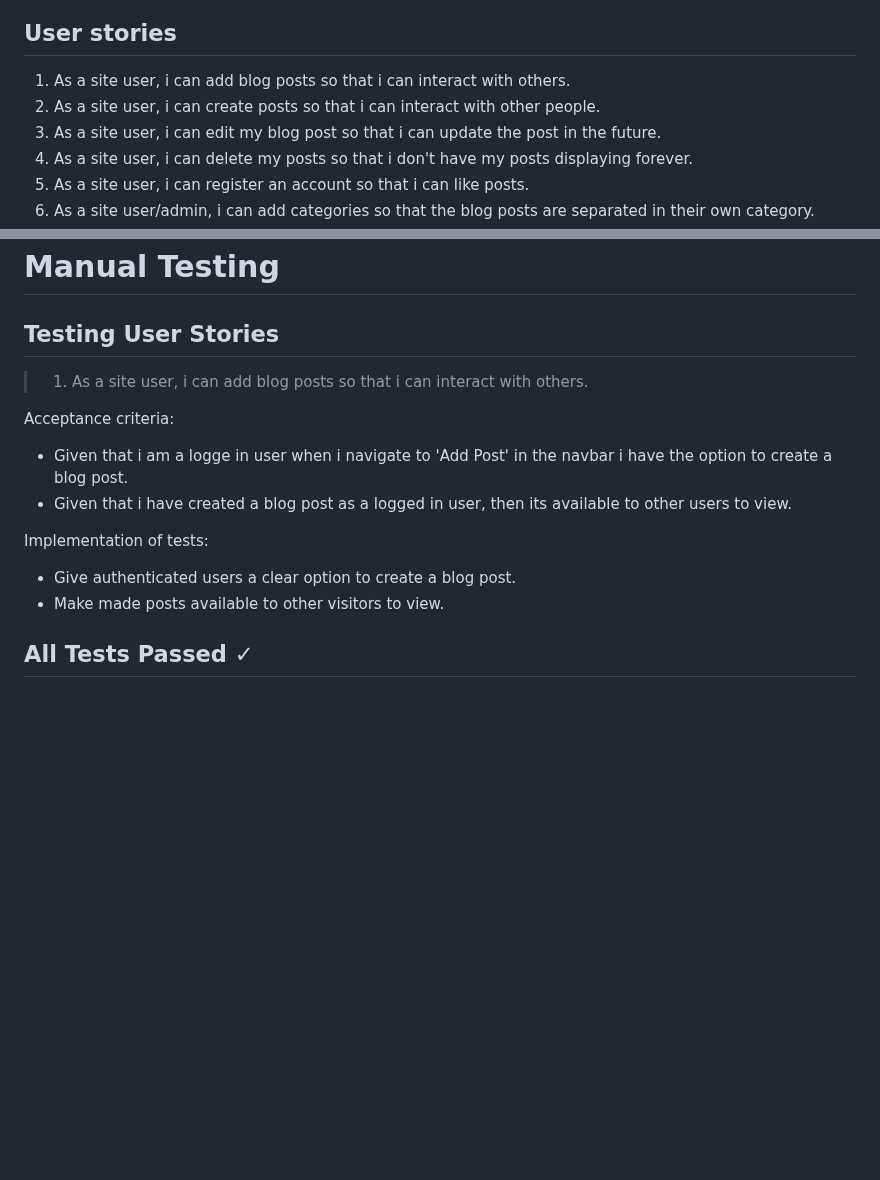
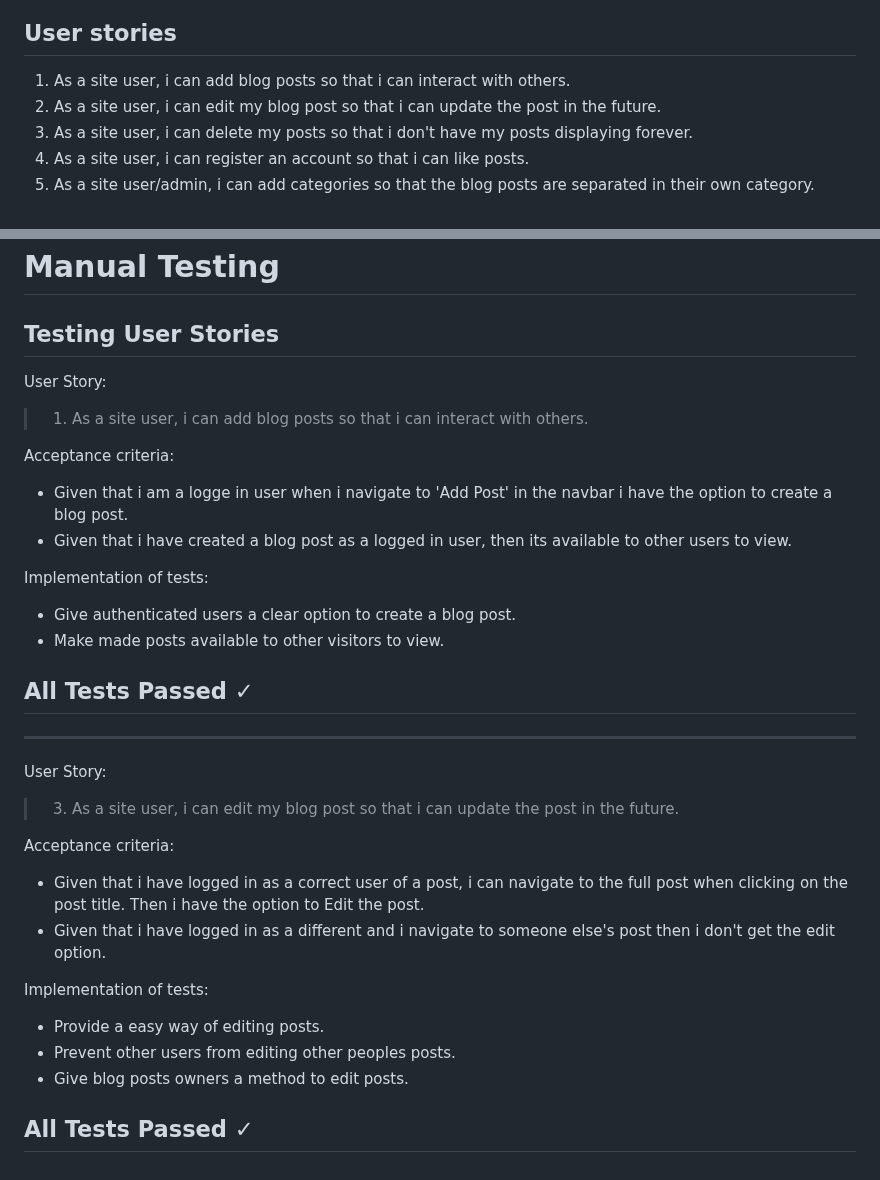
Before and after one commit to Code-Institute-Submissions/Dominikwigh-carblog-django, a Markdown page: README.md, 2 parts joined by grey strips. GitHub-like rendering; blank space fills up the shorter version.

Commit message:
Write third  user story test

```diff
--- a/README.md
+++ b/README.md
@@ -33,7 +33,6 @@ By using AGILE methodology in this project I was able to deliver a site which ha
 ## User stories
 
 1. As a site user, i can add blog posts so that i can interact with others.
-2. As a site user, i can create posts so that i can interact with other people.
 3. As a site user, i can edit my blog post so that i can update the post in the future.
 4. As a site user, i can delete my posts so that i don't have my posts displaying forever.
 5. As a site user, i can register an account so that i can like posts.
@@ -174,6 +173,7 @@ Well, you asked for it!
 
 ## Testing User Stories
 
+User Story:
 >1. As a site user, i can add blog posts so that i can interact with others.
 
 Acceptance criteria:
@@ -185,3 +185,17 @@ Implementation of tests:
 * Make made posts available to other visitors to view.
 
 ## All Tests Passed &check;
+----
+User Story:
+> 3. As a site user, i can edit my blog post so that i can update the post in the future.
+
+Acceptance criteria:
+* Given that i have logged in as a correct user of a post, i can navigate to the full post when clicking on the post title. Then i have the option to Edit the post.
+* Given that i have logged in as a different and i navigate to someone else's post then i don't get the edit option.
+
+Implementation of tests:
+* Provide a easy way of editing posts.
+* Prevent other users from editing other peoples posts.
+* Give blog posts owners a method to edit posts.
+
+## All Tests Passed &check;
```
